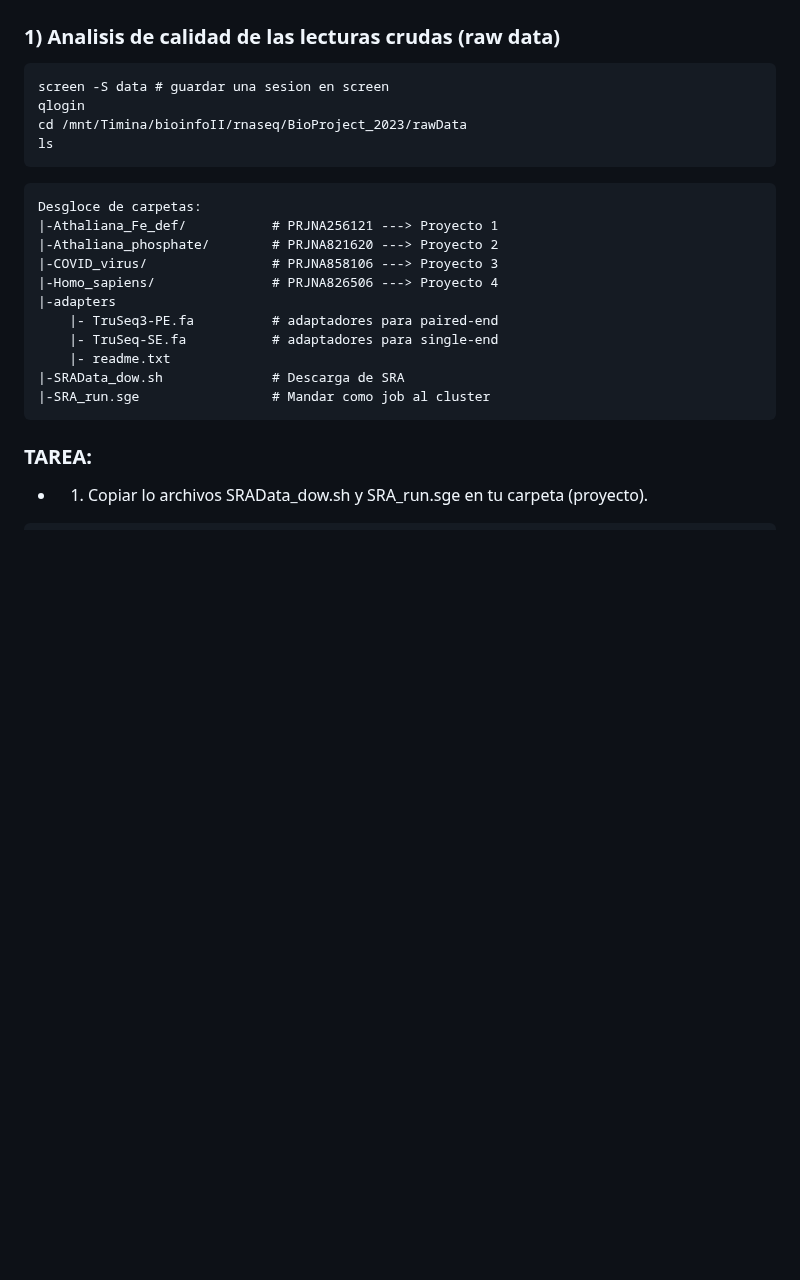
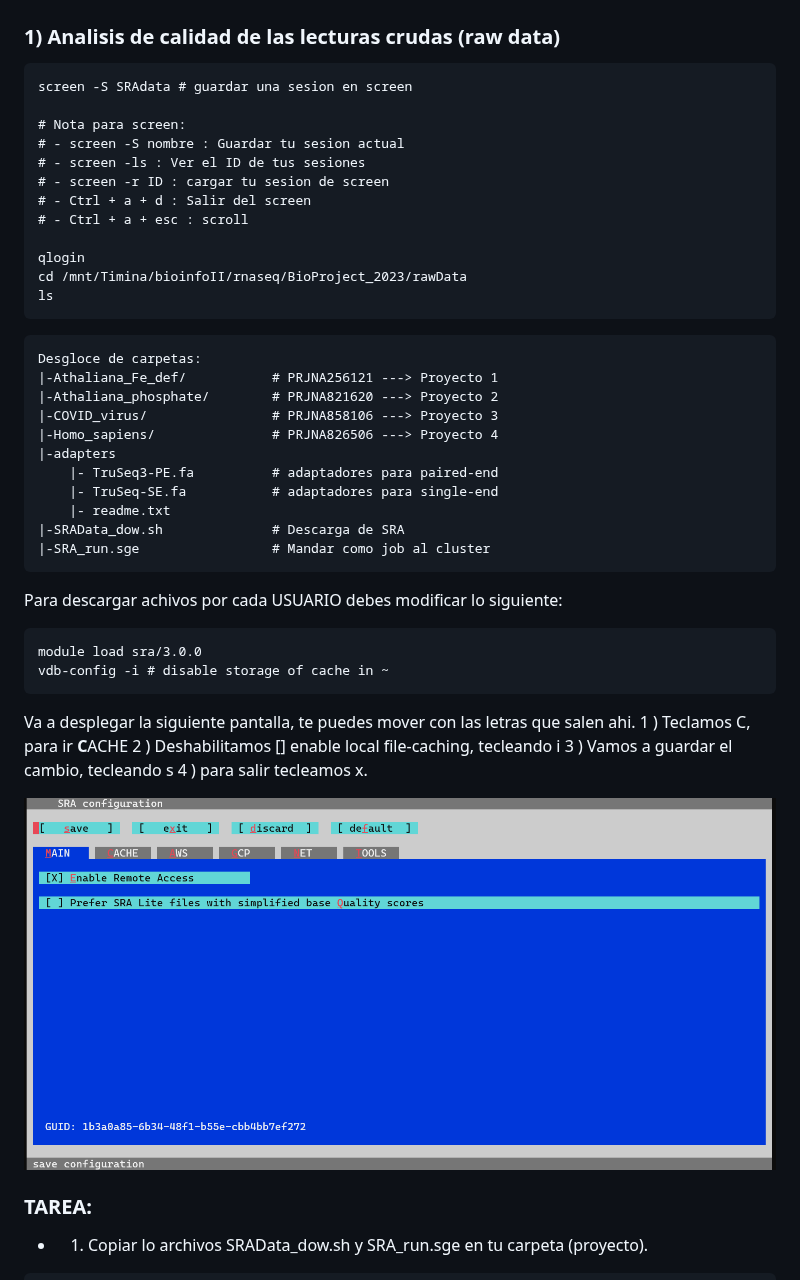
Before and after one commit to EveliaCoss/RNAseq_classFEB2023, a Markdown page: RNA_seq/README.md, the part around the change. Drawn GitHub-style; blank space fills up the shorter version.

````diff
--- a/RNA_seq/README.md
+++ b/RNA_seq/README.md
@@ -11,7 +11,15 @@
 ### 1) Analisis de calidad de las lecturas crudas (raw data)
 
 ```
-screen -S data # guardar una sesion en screen
+screen -S SRAdata # guardar una sesion en screen
+
+# Nota para screen:
+# - screen -S nombre : Guardar tu sesion actual
+# - screen -ls : Ver el ID de tus sesiones
+# - screen -r ID : cargar tu sesion de screen
+# - Ctrl + a + d : Salir del screen
+# - Ctrl + a + esc : scroll
+
 qlogin
 cd /mnt/Timina/bioinfoII/rnaseq/BioProject_2023/rawData
 ls
@@ -30,6 +38,21 @@ Desgloce de carpetas:
 |-SRAData_dow.sh              # Descarga de SRA
 |-SRA_run.sge                 # Mandar como job al cluster
 ```
+
+Para descargar achivos por cada USUARIO debes modificar lo siguiente:
+
+```
+module load sra/3.0.0
+vdb-config -i # disable storage of cache in ~
+```
+Va a desplegar la siguiente pantalla, te puedes mover con las letras que salen ahi.
+1 ) Teclamos C, para ir **C**ACHE
+2 ) Deshabilitamos [] enable local file-caching, tecleando i
+3 ) Vamos a guardar el cambio, tecleando s
+4 ) para salir tecleamos x.
+
+![vdf](./img/vdb_config.png)
+
 ### TAREA:
 
 - 1) Copiar lo archivos SRAData_dow.sh y SRA_run.sge en tu carpeta (proyecto).
````
